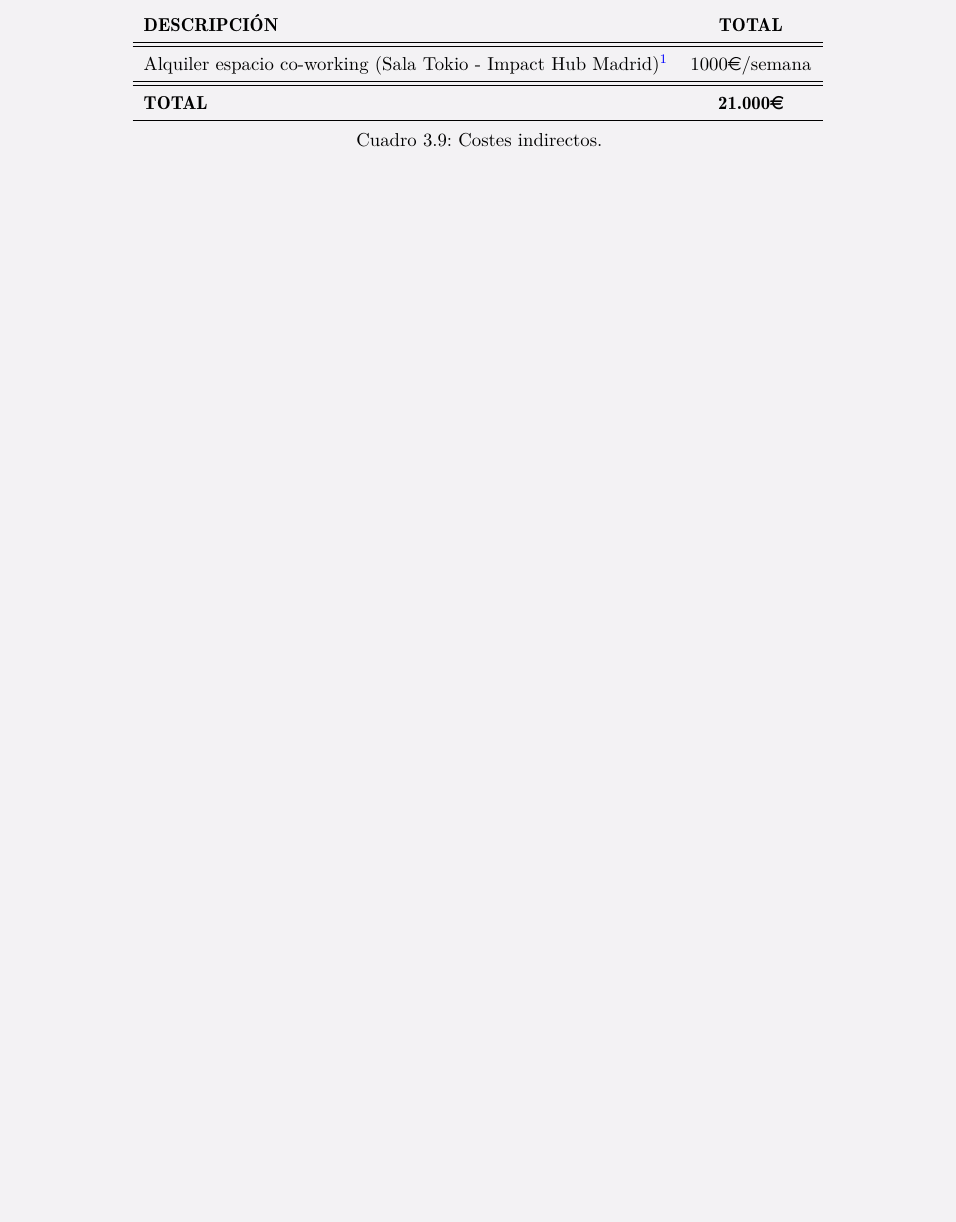
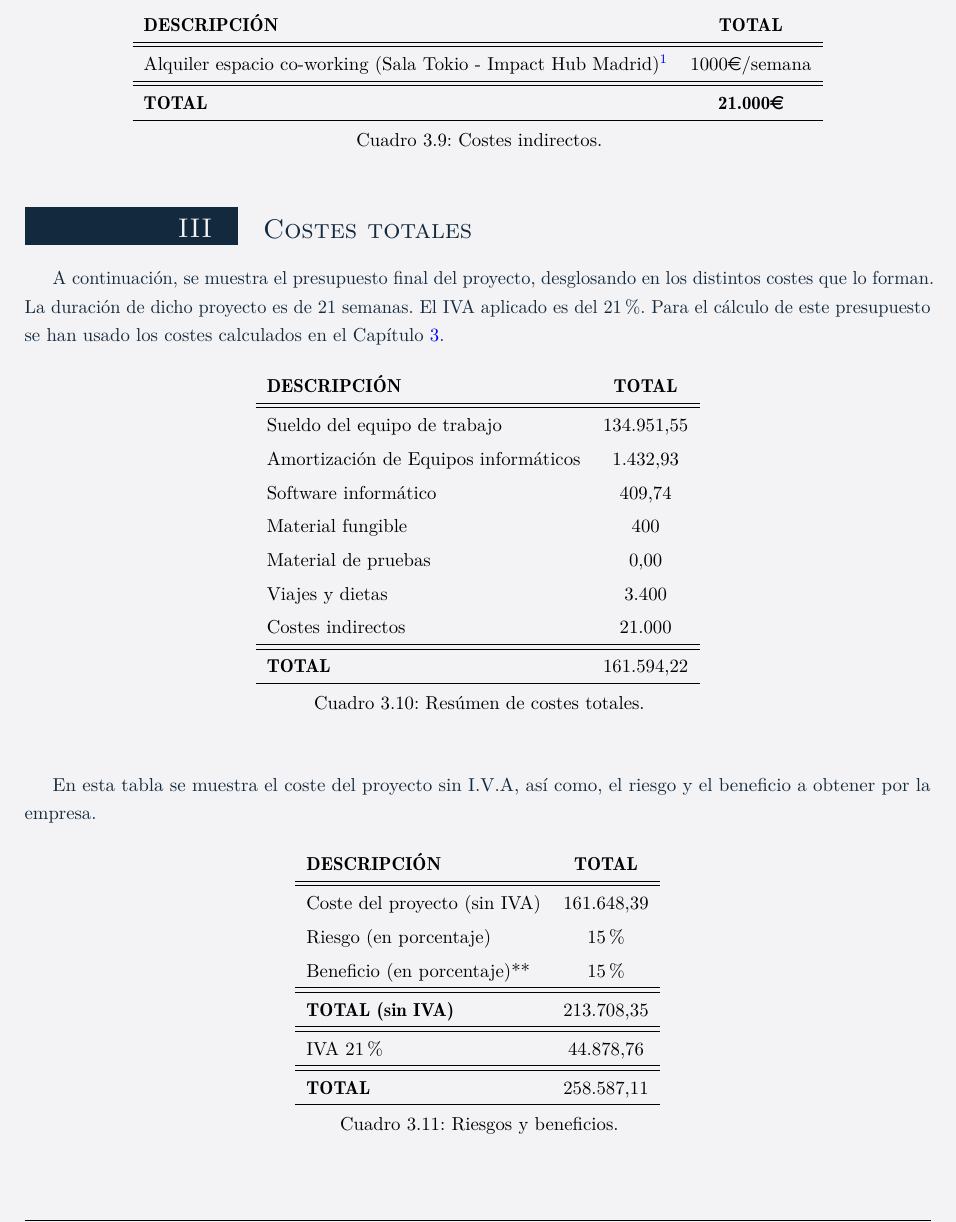
Before and after one commit to gonxal0/DPDS-UC3M, a LaTeX document (SmartSoftwareSolutions.tex, which reads costes.tex): part of page 86 of 92, cut so that both start at the same text. Compiled offline with pdfLaTeX.

Commit message:
Total cost in Cost Document

```diff
--- a/costes.tex
+++ b/costes.tex
@@ -214,6 +214,45 @@ Alquiler espacio co-working (Sala Tokio - Impact Hub Madrid)\footnote{Al no disp
 \end{center}
 \end{table}
 
+
+\section{Costes totales}
+\par A continuación, se muestra el presupuesto final del proyecto, desglosando en los distintos costes que lo forman. La duración de dicho proyecto es de 21 semanas. El IVA aplicado es del 21\%. Para el cálculo de este presupuesto se han usado los costes calculados en el Capítulo \ref{chap:costes}.
+
+\begin{table}[H]
+\begin{center}
+\begin{tabular}{l c}
+\textbf{DESCRIPCIÓN} & \textbf{TOTAL}\\ \hline \hline
+Sueldo del equipo de trabajo & 134.951,55\\
+Amortización de Equipos informáticos & 1.432,93\\
+Software informático & 409,74\\
+Material fungible & 400\\
+Material de pruebas & 0,00\\
+Viajes y dietas & 3.400\\
+Costes indirectos & 21.000\\ \hline \hline
+\textbf{TOTAL} & 161.594,22\\ \hline
+\end{tabular}
+\caption{Resúmen de costes totales.}
+\label{tab:resumenTotal}
+\end{center}
+\end{table}
+
+En esta tabla se muestra el coste del proyecto sin I.V.A, así como, el riesgo y el beneficio a obtener por la empresa.
+\begin{table}[H]
+\begin{center}
+\begin{tabular}{l c}
+\textbf{DESCRIPCIÓN} & \textbf{TOTAL}\\ \hline \hline
+Coste del proyecto (sin IVA) &  161.648,39\\
+Riesgo (en porcentaje) & 15\% \\
+Beneficio (en porcentaje)** & 15\% \\ \hline \hline
+\textbf{TOTAL (sin IVA)} & 213.708,35\\ \hline \hline
+IVA 21\% & 44.878,76 \\\hline \hline
+\textbf{TOTAL} & 258.587,11\\ \hline
+\end{tabular}
+\caption{Riesgos y beneficios.}
+\label{tab:total}
+\end{center}
+\end{table}
+
 \appendix
 \chapter{Estimación por casos de uso}\label{sec:apEst}
 
```
